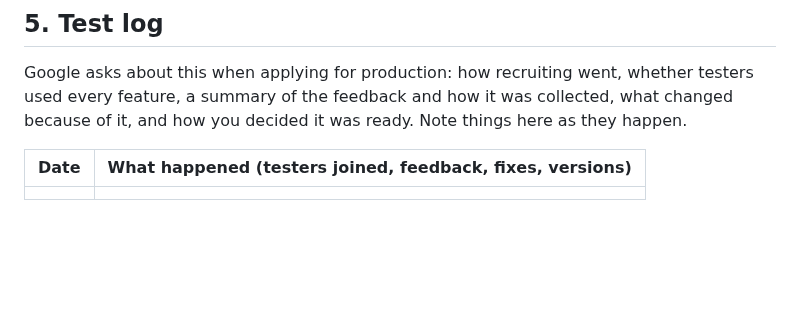
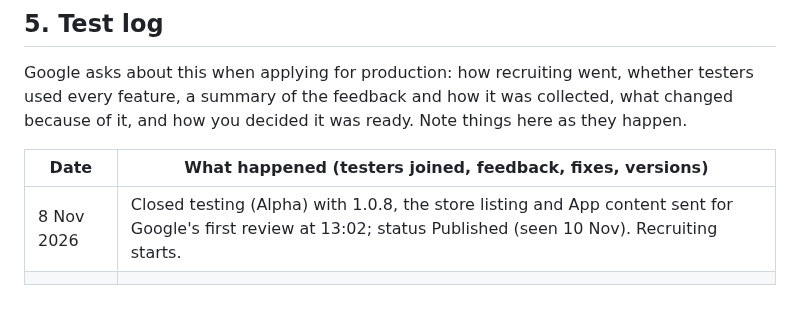
Before and after one commit to genanev/football-on-tv, a Markdown page: app/store/closed-test.md, the part around the change. GitHub-like rendering; blank space fills up the shorter version.

Commit message:
Closed test passed Google's first review
Co-Authored-By: Claude Opus 5.5 <noreply@anthropic.com>

```diff
--- a/app/store/closed-test.md
+++ b/app/store/closed-test.md
@@ -109,4 +109,5 @@ decided it was ready. Note things here as they happen.
 
 | Date | What happened (testers joined, feedback, fixes, versions) |
 |---|---|
+| 8 Nov 2026 | Closed testing (Alpha) with 1.0.8, the store listing and App content sent for Google's first review at 13:02; status Published (seen 10 Nov). Recruiting starts. |
 | | |
```
Also changed, not shown: CLAUDE.md (+1 -1 lines).
